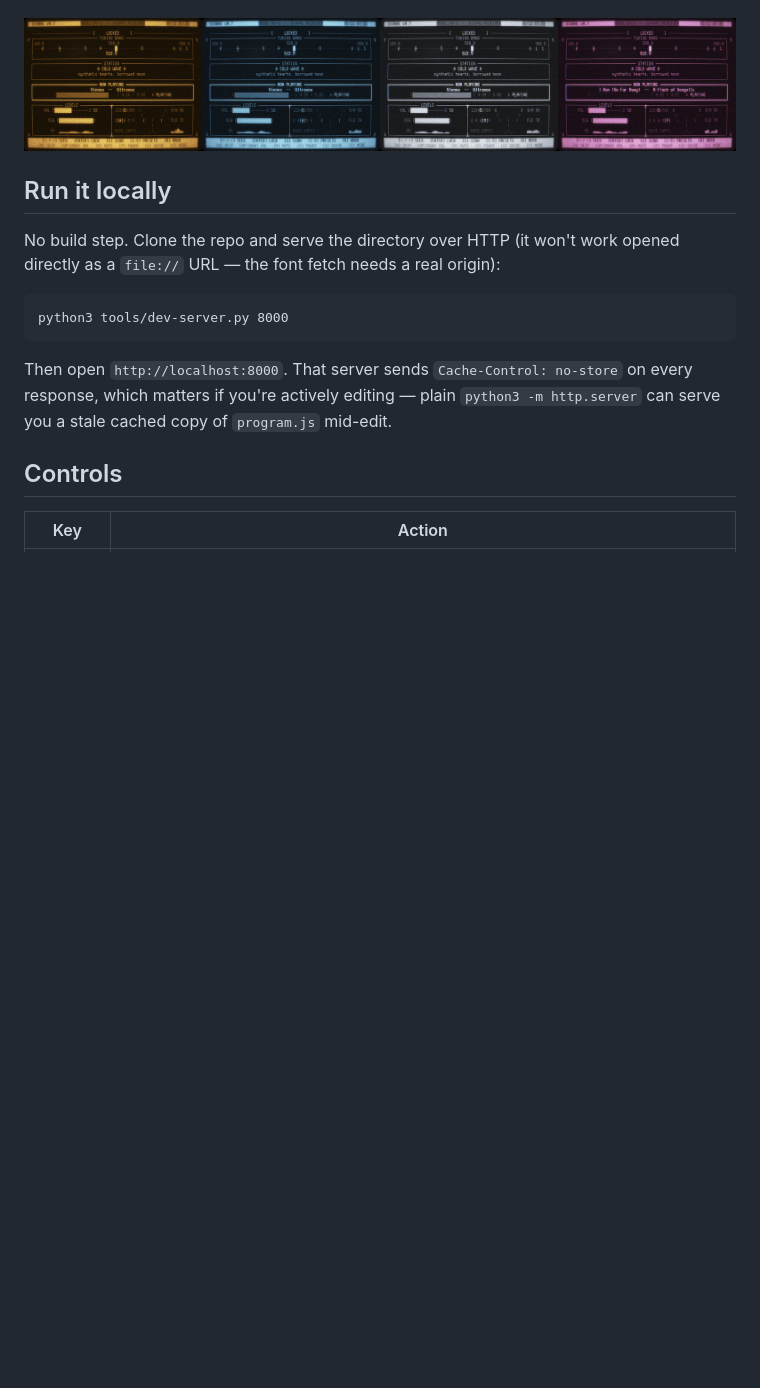
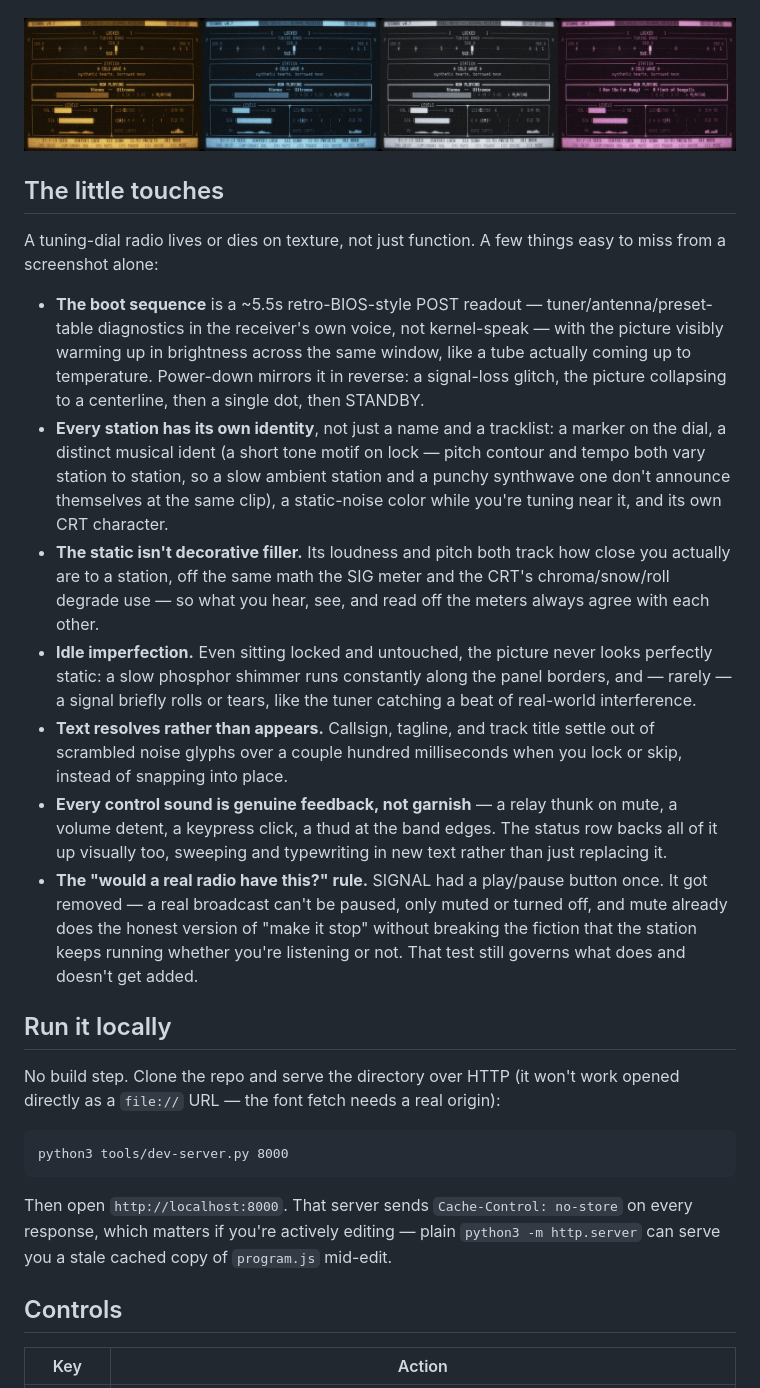
Before and after one commit to hyphen8d/signal, a Markdown page: README.md, the part around the change. Rendered like a GitHub page; blank space fills up the shorter version.

Commit message:
README: add a "The little touches" section on ambiance and craft
Boot/power sequence, per-station identity (glyph/ident/static/CRT
character), the static bed's tuning-distance math, idle CRT imperfection
(phosphor shimmer, rare roll/tear), text-resolve-from-noise on lock/skip,
control sound feedback, and the "would a real radio have this?" design
rule that killed play/pause. Stays vague about the secret station, same as
the earlier station-count rewrite.

```diff
--- a/README.md
+++ b/README.md
@@ -25,6 +25,45 @@ The in-app guide (`[G]`) -- about, full controls reference, and the station rost
 Five switchable display modes (`[C]` to cycle) -- Classic Amber, Cyber Blue, Monochrome, and Bubblegum Pink, on top of the default Green Phosphor above:
 
 ![Classic Amber, Cyber Blue, Monochrome, and Bubblegum Pink display modes](./screenshots/display-modes.jpg)
+
+## The little touches
+
+A tuning-dial radio lives or dies on texture, not just function. A few
+things easy to miss from a screenshot alone:
+
+- **The boot sequence** is a ~5.5s retro-BIOS-style POST readout —
+  tuner/antenna/preset-table diagnostics in the receiver's own voice, not
+  kernel-speak — with the picture visibly warming up in brightness across
+  the same window, like a tube actually coming up to temperature.
+  Power-down mirrors it in reverse: a signal-loss glitch, the picture
+  collapsing to a centerline, then a single dot, then STANDBY.
+- **Every station has its own identity**, not just a name and a tracklist:
+  a marker on the dial, a distinct musical ident (a short tone motif on
+  lock — pitch contour and tempo both vary station to station, so a slow
+  ambient station and a punchy synthwave one don't announce themselves at
+  the same clip), a static-noise color while you're tuning near it, and its
+  own CRT character.
+- **The static isn't decorative filler.** Its loudness and pitch both track
+  how close you actually are to a station, off the same math the SIG meter
+  and the CRT's chroma/snow/roll degrade use — so what you hear, see, and
+  read off the meters always agree with each other.
+- **Idle imperfection.** Even sitting locked and untouched, the picture
+  never looks perfectly static: a slow phosphor shimmer runs constantly
+  along the panel borders, and — rarely — a signal briefly rolls or tears,
+  like the tuner catching a beat of real-world interference.
+- **Text resolves rather than appears.** Callsign, tagline, and track title
+  settle out of scrambled noise glyphs over a couple hundred milliseconds
+  when you lock or skip, instead of snapping into place.
+- **Every control sound is genuine feedback, not garnish** — a relay thunk
+  on mute, a volume detent, a keypress click, a thud at the band edges. The
+  status row backs all of it up visually too, sweeping and typewriting in
+  new text rather than just replacing it.
+- **The "would a real radio have this?" rule.** SIGNAL had a play/pause
+  button once. It got removed — a real broadcast can't be paused, only
+  muted or turned off, and mute already does the honest version of "make it
+  stop" without breaking the fiction that the station keeps running whether
+  you're listening or not. That test still governs what does and doesn't
+  get added.
 
 ## Run it locally
 
```
